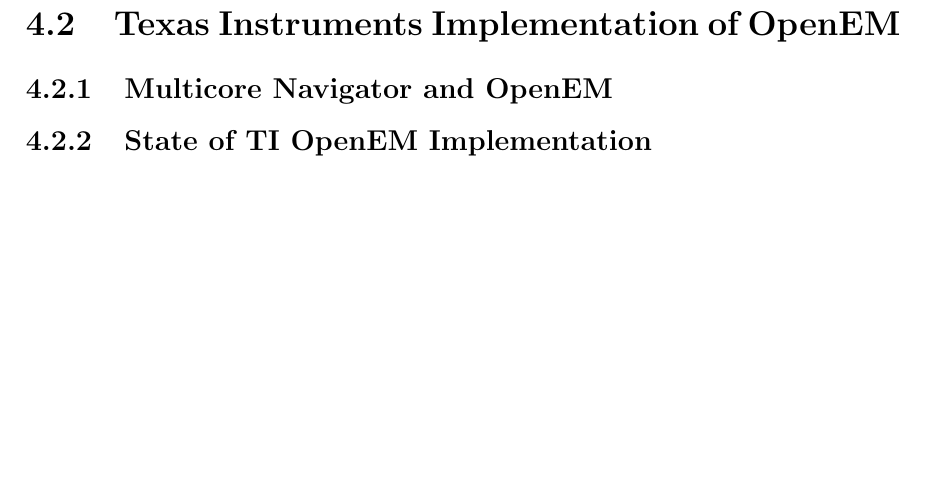
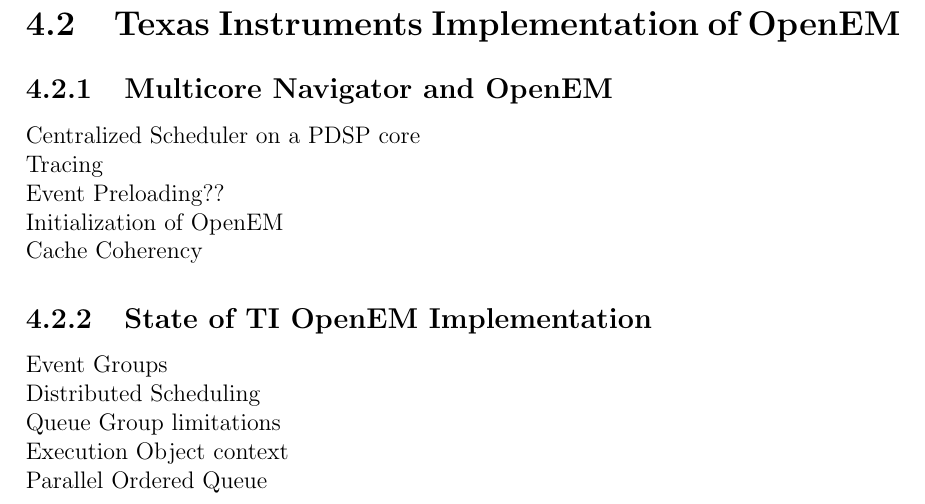
Before and after one commit to vuoristo/masters-thesis, a LaTeX thesis (thesis/thesis-vuorio.tex, which reads thesis/openem.tex): part of page 16 of 27, cut so that both start at the same text, the shorter picture padded with empty space. Compiled offline with pdfLaTeX.

Commit message:
notes for OpenEM subsections

```diff
--- a/thesis/openem.tex
+++ b/thesis/openem.tex
@@ -51,4 +51,14 @@
 
 \section{Texas Instruments Implementation of OpenEM}
 \subsection{Multicore Navigator and OpenEM}
+Centralized Scheduler on a PDSP core\\
+Tracing\\
+Event Preloading??\\
+Initialization of OpenEM\\
+Cache Coherency
 \subsection{State of TI OpenEM Implementation}
+Event Groups\\
+Distributed Scheduling\\
+Queue Group limitations\\
+Execution Object context\\
+Parallel Ordered Queue\\
```
